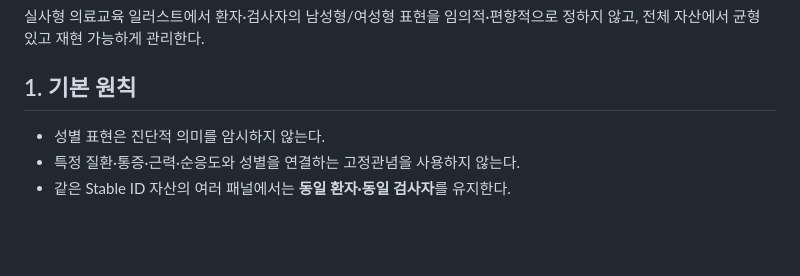
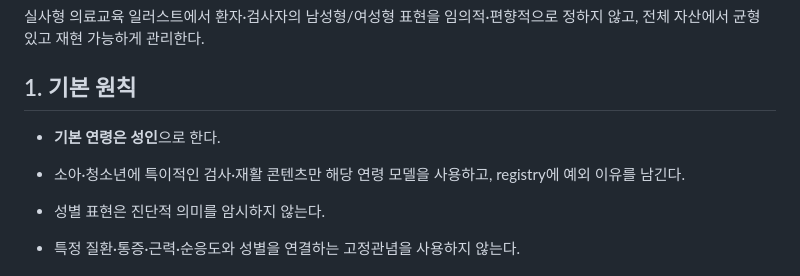
Before and after one commit to husucabi69/muscle-atlas-chatgpt, a Markdown page: docs/REALISTIC_HUMAN_MODEL_CASTING_CONTRACT.md, the part around the change. Drawn GitHub-style; blank space fills up the shorter version.

Commit message:
Governance: set adult as default realistic model age

```diff
--- a/docs/REALISTIC_HUMAN_MODEL_CASTING_CONTRACT.md
+++ b/docs/REALISTIC_HUMAN_MODEL_CASTING_CONTRACT.md
@@ -9,6 +9,9 @@
 실사형 의료교육 일러스트에서 환자·검사자의 남성형/여성형 표현을 임의적·편향적으로 정하지 않고, 전체 자산에서 균형 있고 재현 가능하게 관리한다.
 
 ## 1. 기본 원칙
+
+- **기본 연령은 성인**으로 한다.
+- 소아·청소년에 특이적인 검사·재활 콘텐츠만 해당 연령 모델을 사용하고, registry에 예외 이유를 남긴다.
 
 - 성별 표현은 진단적 의미를 암시하지 않는다.
 - 특정 질환·통증·근력·순응도와 성별을 연결하는 고정관념을 사용하지 않는다.
```
